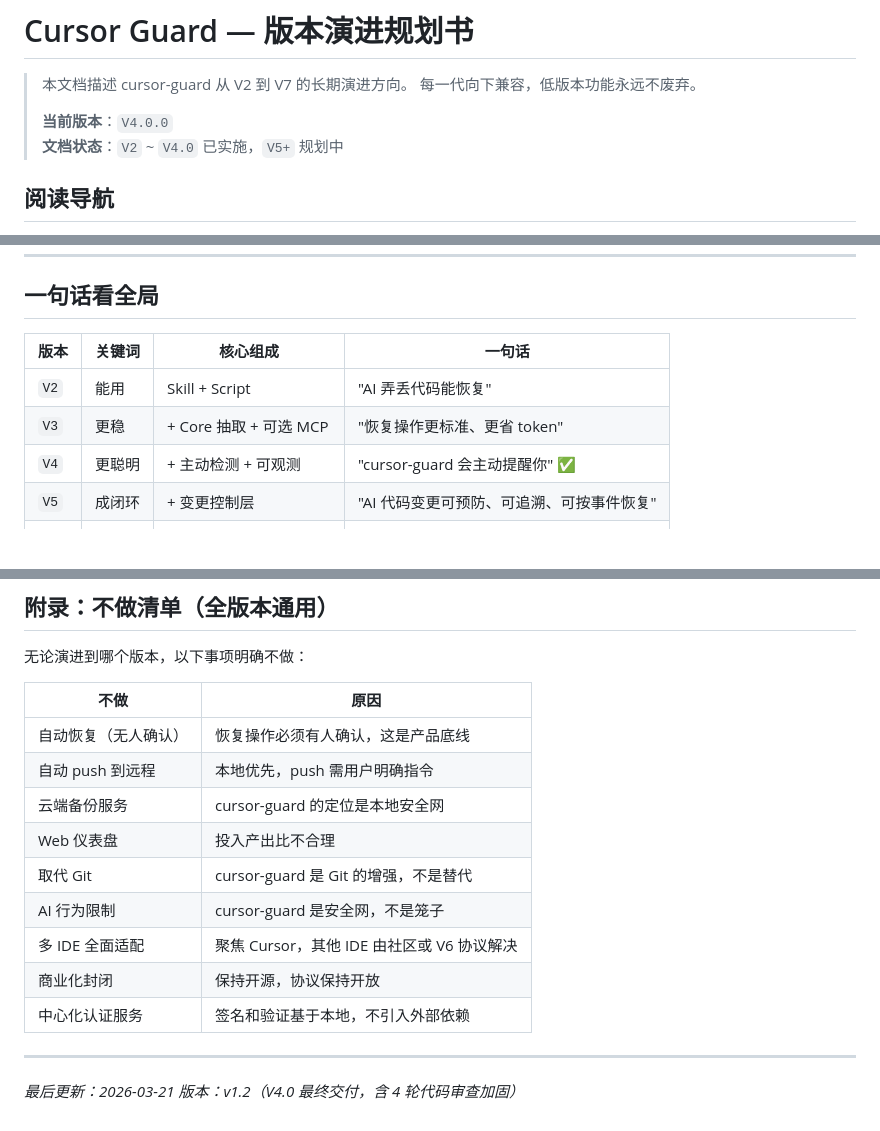
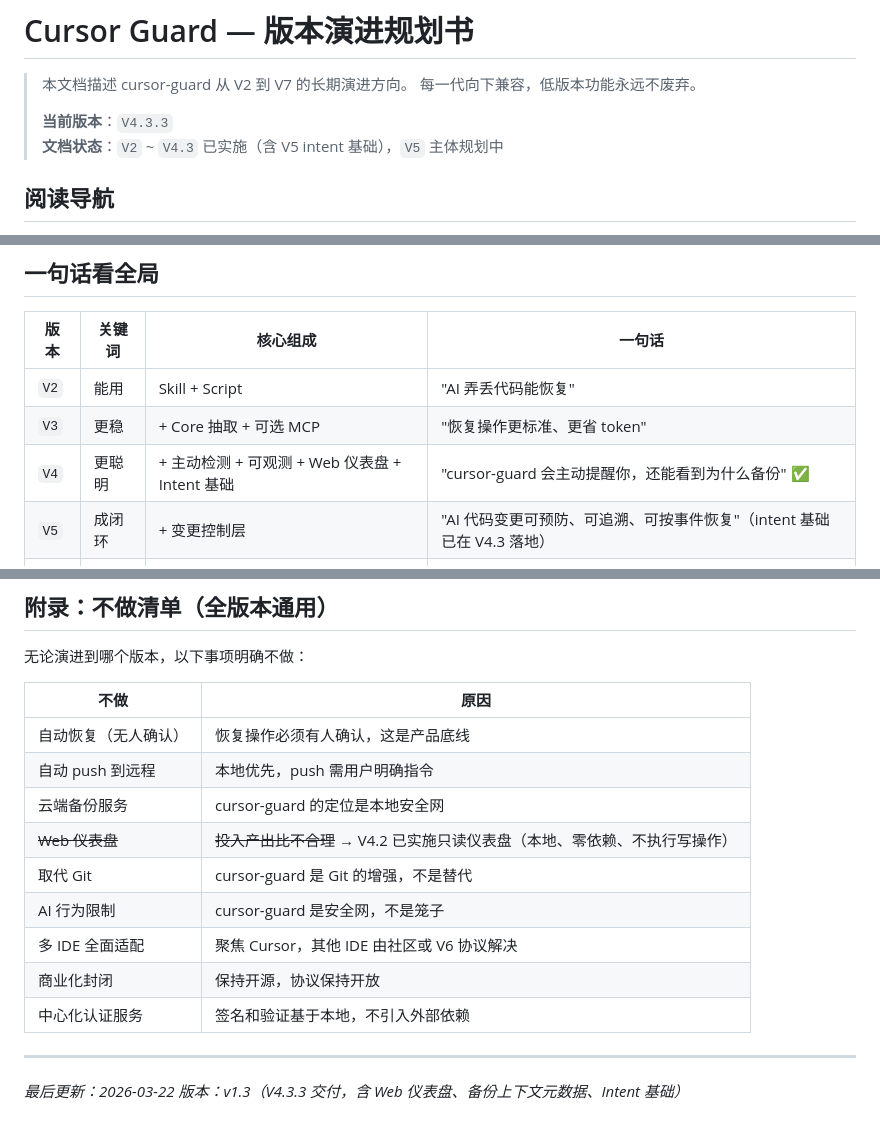
Before and after one commit to zhangqiang8vipp/cursor-guard, a Markdown page: ROADMAP.md, 3 parts joined by grey strips. Rendered like a GitHub page; blank space fills up the shorter version.

```diff
--- a/ROADMAP.md
+++ b/ROADMAP.md
@@ -3,8 +3,8 @@
 > 本文档描述 cursor-guard 从 V2 到 V7 的长期演进方向。
 > 每一代向下兼容，低版本功能永远不废弃。
 >
-> **当前版本**：`V4.0.0`
-> **文档状态**：`V2` ~ `V4.0` 已实施，`V5+` 规划中
+> **当前版本**：`V4.3.3`
+> **文档状态**：`V2` ~ `V4.3` 已实施（含 V5 intent 基础），`V5` 主体规划中
 
 ## 阅读导航
 
@@ -20,8 +20,8 @@
 |---|---|---|---|
 | `V2` | 能用 | Skill + Script | "AI 弄丢代码能恢复" |
 | `V3` | 更稳 | + Core 抽取 + 可选 MCP | "恢复操作更标准、更省 token" |
-| `V4` | 更聪明 | + 主动检测 + 可观测 | "cursor-guard 会主动提醒你" ✅ |
-| `V5` | 成闭环 | + 变更控制层 | "AI 代码变更可预防、可追溯、可按事件恢复" |
+| `V4` | 更聪明 | + 主动检测 + 可观测 + Web 仪表盘 + Intent 基础 | "cursor-guard 会主动提醒你，还能看到为什么备份" ✅ |
+| `V5` | 成闭环 | + 变更控制层 | "AI 代码变更可预防、可追溯、可按事件恢复"（intent 基础已在 V4.3 落地） |
 | `V6` | 成标准 | + 开放协议 + 团队工作流 | "把 AI 代码变更安全做成跨工具标准" |
 | `V7` | 可证明 | + 可验证信任 + 治理层 | "能证明安全流程被执行了" |
 
@@ -1027,7 +1049,7 @@ V7 的"可验证治理"是这条产品线的逻辑终点——该保护的都保
 | 自动恢复（无人确认） | 恢复操作必须有人确认，这是产品底线 |
 | 自动 push 到远程 | 本地优先，push 需用户明确指令 |
 | 云端备份服务 | cursor-guard 的定位是本地安全网 |
-| Web 仪表盘 | 投入产出比不合理 |
+| ~~Web 仪表盘~~ | ~~投入产出比不合理~~ → V4.2 已实施只读仪表盘（本地、零依赖、不执行写操作） |
 | 取代 Git | cursor-guard 是 Git 的增强，不是替代 |
 | AI 行为限制 | cursor-guard 是安全网，不是笼子 |
 | 多 IDE 全面适配 | 聚焦 Cursor，其他 IDE 由社区或 V6 协议解决 |
@@ -1036,5 +1058,5 @@ V7 的"可验证治理"是这条产品线的逻辑终点——该保护的都保
 
 ---
 
-*最后更新：2026-03-21*
-*版本：v1.2（V4.0 最终交付，含 4 轮代码审查加固）*
+*最后更新：2026-03-22*
+*版本：v1.3（V4.3.3 交付，含 Web 仪表盘、备份上下文元数据、Intent 基础）*
```
Also changed, not shown: other parts of ROADMAP.md (+33 -11 lines).
